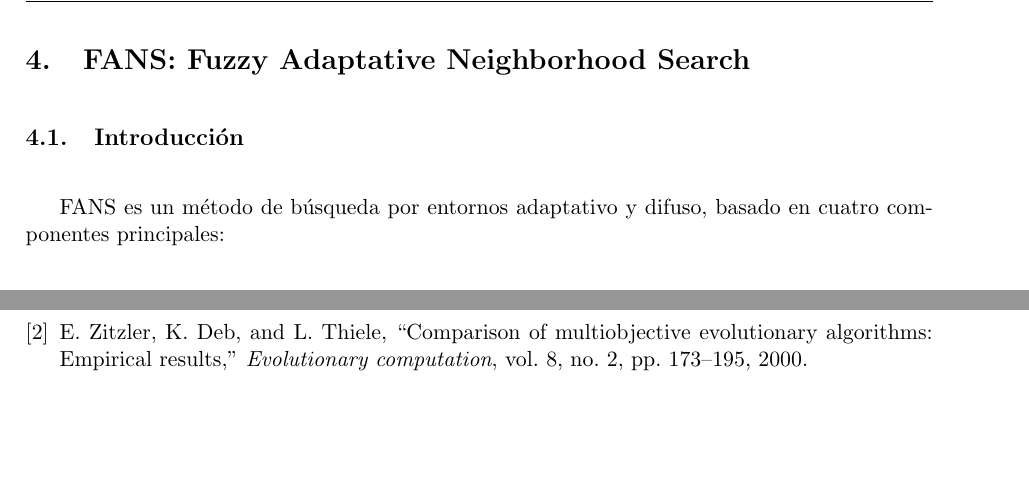
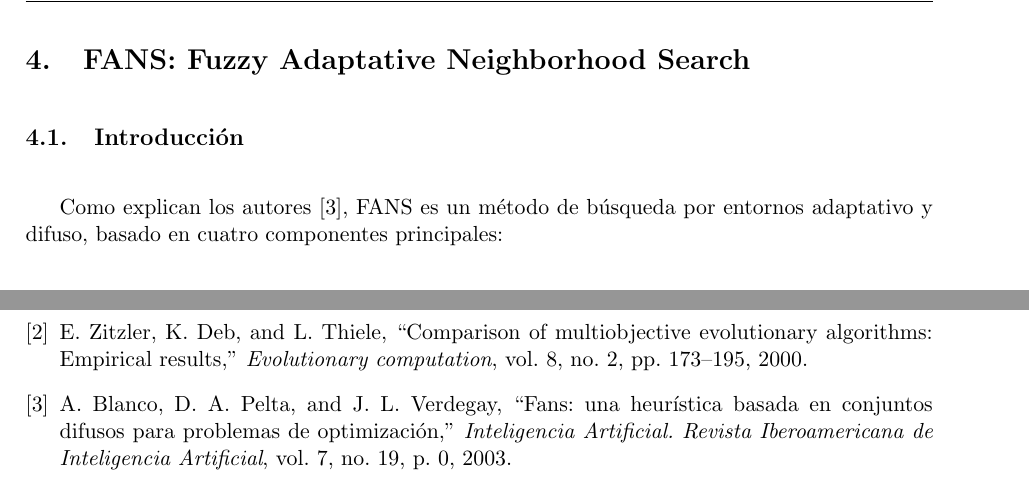
Before and after one commit to mariogutierrezlopez/busqueda_metaheuristicas, a LaTeX document (0_Final_delivery/main.tex, which reads 0_Final_delivery/fans.tex, 0_Final_delivery/referencias.bib): two parts of pages 17 and 23 of 23, joined at a grey line, cut so that both start at the same text, the shorter picture padded with empty space. Compiled offline with pdfLaTeX.

Commit message:
Referencias para algoritmo FANS con paper de granada

```diff
--- a/0_Final_delivery/fans.tex
+++ b/0_Final_delivery/fans.tex
@@ -2,7 +2,7 @@
 
 \subsection{Introducción}
 
-FANS es un método de búsqueda por entornos adaptativo y difuso, basado en cuatro componentes principales:
+Como explican los autores \cite{blanco2003fans}, FANS es un método de búsqueda por entornos adaptativo y difuso, basado en cuatro componentes principales:
 \begin{itemize}
     \item Operador: construye las soluciones.
     \item Valoración difusa: cualifica las soluciones.
--- a/0_Final_delivery/referencias.bib
+++ b/0_Final_delivery/referencias.bib
@@ -19,3 +19,14 @@
   year={2008},
   publisher={IEEE}
 }
+
+@article{blanco2003fans,
+  title={FANS: una Heur{\'\i}stica basada en Conjuntos Difusos para problemas de Optimizaci{\'o}n},
+  author={Blanco, Armando and Pelta, David A and Verdegay, Jos{\'e} L},
+  journal={Inteligencia Artificial. Revista Iberoamericana de Inteligencia Artificial},
+  volume={7},
+  number={19},
+  pages={0},
+  year={2003},
+  publisher={Asociaci{\'o}n Espa{\~n}ola para la Inteligencia Artificial}
+}
```
Also changed, not shown: 0_Final_delivery/main.pdf.
